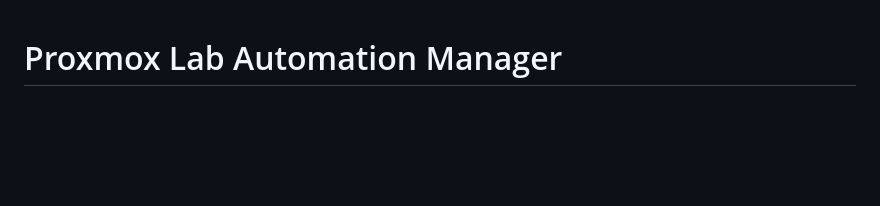
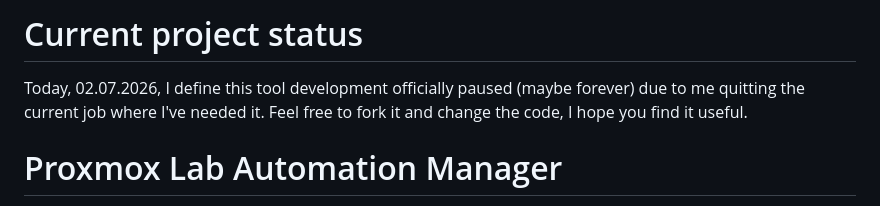
Before and after one commit to ElectrieCat/rce-pve-auto, a Markdown page: README.md, the part around the change. Drawn GitHub-style; blank space fills up the shorter version.

Commit message:
Project is paused now
Most probably, the last commit

```diff
--- a/README.md
+++ b/README.md
@@ -1,3 +1,7 @@
+# Current project status
+Today, 02.07.2026, I define this tool development officially paused (maybe forever) due to me quitting the current job where I've needed it.
+Feel free to fork it and change the code, I hope you find it useful.
+
 # Proxmox Lab Automation Manager
 
 A Python + Terraform tool for managing Proxmox VE lab environments for multiple users and groups. Built for sysadmins running cybersecurity labs, training environments, or any setup where you need to provision isolated per-user infrastructure at scale.
```
